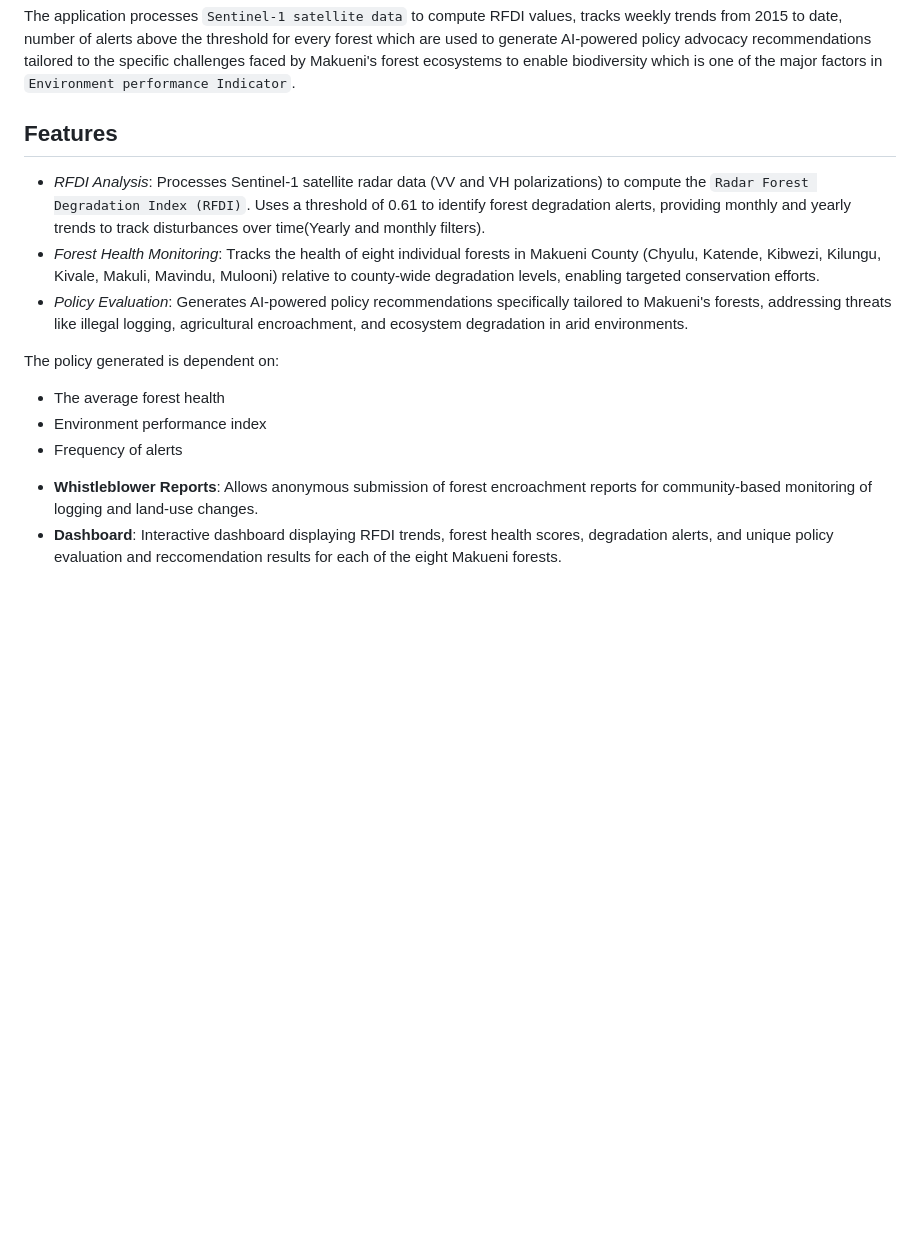
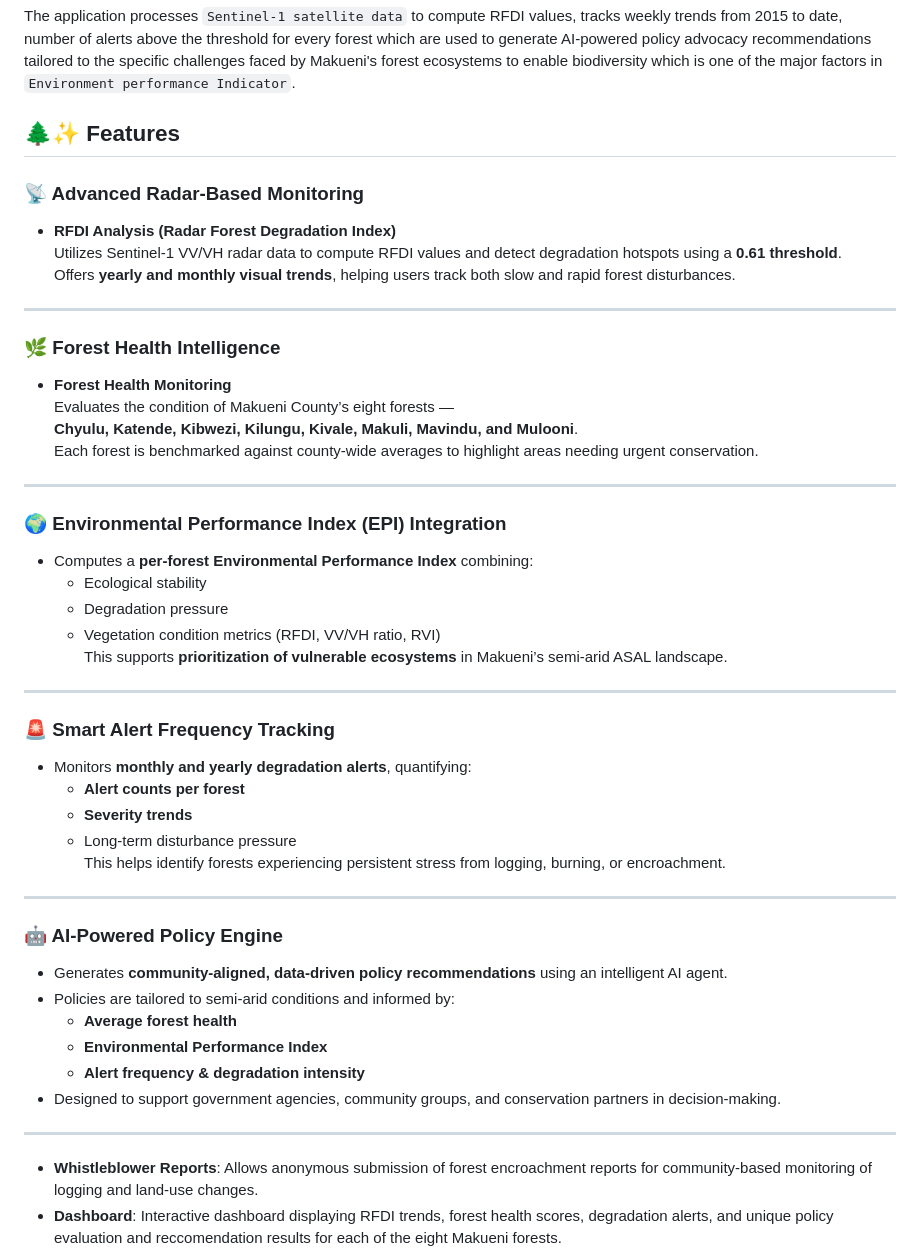
Before and after one commit to derak-isaack/GreenBelt_Hackathon, a Markdown page: README.md, the part around the change. Rendered like a GitHub page; blank space fills up the shorter version.

Commit message:
edit readme file to include workflow

```diff
--- a/README.md
+++ b/README.md
@@ -14,16 +14,50 @@ Makueni County, located in a semi-arid region of Kenya, contains eight key fores
 
 The application processes `Sentinel-1 satellite data` to compute RFDI values, tracks weekly trends from 2015 to date, number of alerts above the threshold for every forest which are used to generate AI-powered policy advocacy recommendations tailored to the specific challenges faced by Makueni's forest ecosystems to enable biodiversity which is one of the major factors in `Environment performance Indicator`.
 
-## Features
+## 🌲✨ Features
 
-- *RFDI Analysis*: Processes Sentinel-1 satellite radar data (VV and VH polarizations) to compute the `Radar Forest Degradation Index (RFDI)`. Uses a threshold of 0.61 to identify forest degradation alerts, providing monthly and yearly trends to track disturbances over time(Yearly and monthly filters).
-- *Forest Health Monitoring*: Tracks the health of eight individual forests in Makueni County (Chyulu, Katende, Kibwezi, Kilungu, Kivale, Makuli, Mavindu, Mulooni) relative to county-wide degradation levels, enabling targeted conservation efforts.
-- *Policy Evaluation*: Generates AI-powered policy recommendations specifically tailored to Makueni's forests, addressing threats like illegal logging, agricultural encroachment, and ecosystem degradation in arid environments.
+### 📡 Advanced Radar-Based Monitoring
+- **RFDI Analysis (Radar Forest Degradation Index)**
+  Utilizes Sentinel-1 VV/VH radar data to compute RFDI values and detect degradation hotspots using a **0.61 threshold**.
+  Offers **yearly and monthly visual trends**, helping users track both slow and rapid forest disturbances.
 
-The policy generated is dependent on:
-* The average forest health
-* Environment performance index
-* Frequency of alerts
+---
+
+### 🌿 Forest Health Intelligence
+- **Forest Health Monitoring**
+  Evaluates the condition of Makueni County’s eight forests —
+  **Chyulu, Katende, Kibwezi, Kilungu, Kivale, Makuli, Mavindu, and Mulooni**.
+  Each forest is benchmarked against county-wide averages to highlight areas needing urgent conservation.
+
+---
+
+### 🌍 Environmental Performance Index (EPI) Integration
+- Computes a **per-forest Environmental Performance Index** combining:
+  - Ecological stability
+  - Degradation pressure
+  - Vegetation condition metrics (RFDI, VV/VH ratio, RVI)
+  This supports **prioritization of vulnerable ecosystems** in Makueni’s semi-arid ASAL landscape.
+
+---
+
+### 🚨 Smart Alert Frequency Tracking
+- Monitors **monthly and yearly degradation alerts**, quantifying:
+  - **Alert counts per forest**
+  - **Severity trends**
+  - Long-term disturbance pressure
+  This helps identify forests experiencing persistent stress from logging, burning, or encroachment.
+
+---
+
+### 🤖 AI-Powered Policy Engine
+- Generates **community-aligned, data-driven policy recommendations** using an intelligent AI agent.
+- Policies are tailored to semi-arid conditions and informed by:
+  - **Average forest health**
+  - **Environmental Performance Index**
+  - **Alert frequency & degradation intensity**
+- Designed to support government agencies, community groups, and conservation partners in decision-making.
+
+---
 
 - **Whistleblower Reports**: Allows anonymous submission of forest encroachment reports for community-based monitoring of logging and land-use changes.
 - **Dashboard**: Interactive dashboard displaying RFDI trends, forest health scores, degradation alerts, and unique policy evaluation and reccomendation results for each of the eight Makueni forests.
```
